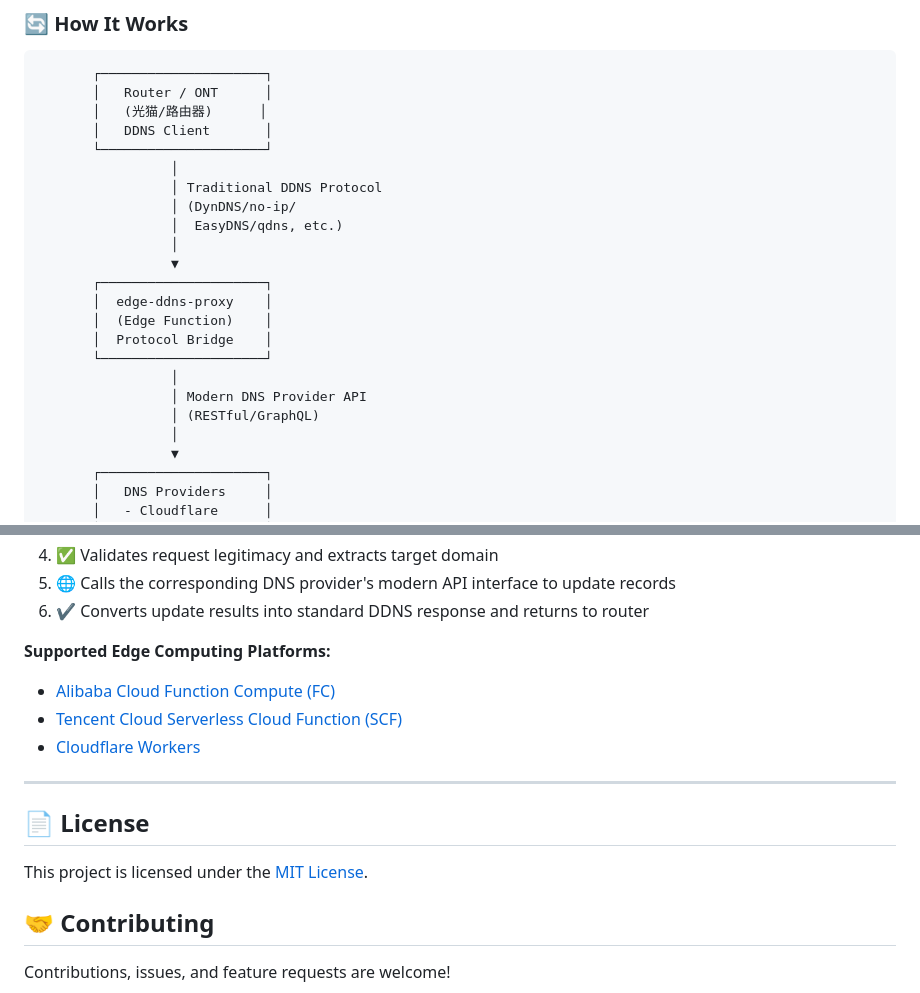
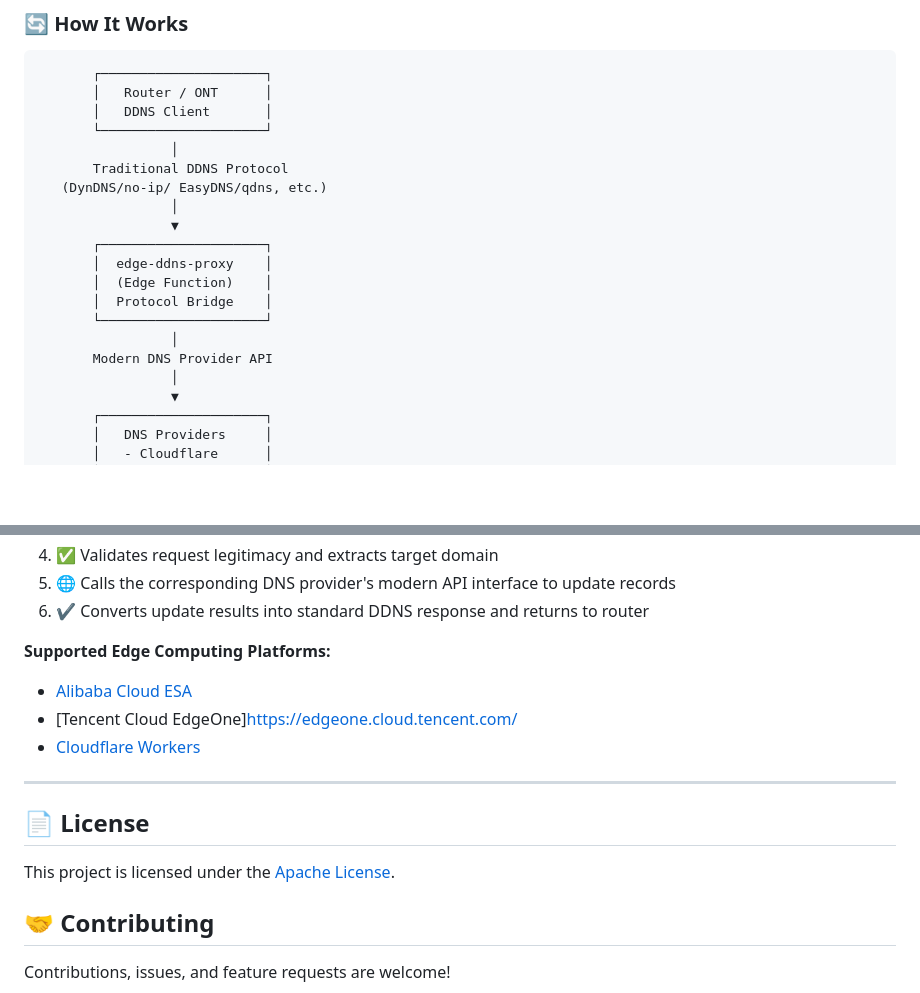
Before and after one commit to NewFuture/edge-ddns-proxy, a Markdown page: README.en.md, 2 parts joined by grey strips. Drawn GitHub-style; blank space fills up the shorter version.

````diff
--- a/README.en.md
+++ b/README.en.md
@@ -24,13 +24,11 @@ English | [简体中文](README.md)
 ```
        ┌─────────────────────┐
        │   Router / ONT      │
-       │   (光猫/路由器)      │
        │   DDNS Client       │
        └─────────────────────┘
                  │
-                 │ Traditional DDNS Protocol
-                 │ (DynDNS/no-ip/
-                 │  EasyDNS/qdns, etc.)
+       Traditional DDNS Protocol
+   (DynDNS/no-ip/ EasyDNS/qdns, etc.)
                  │
                  ▼
        ┌─────────────────────┐
@@ -39,8 +37,7 @@ English | [简体中文](README.md)
        │  Protocol Bridge    │
        └─────────────────────┘
                  │
-                 │ Modern DNS Provider API
-                 │ (RESTful/GraphQL)
+       Modern DNS Provider API
                  │
                  ▼
        ┌─────────────────────┐
@@ -128,15 +125,15 @@ Hostname: yourdomain.com
 6. ✔️ Converts update results into standard DDNS response and returns to router
 
 **Supported Edge Computing Platforms:**
-- [Alibaba Cloud Function Compute (FC)](https://www.aliyun.com/product/fc)
-- [Tencent Cloud Serverless Cloud Function (SCF)](https://cloud.tencent.com/product/scf)
+- [Alibaba Cloud ESA](https://cn.aliyun.com/product/esa)
+- [Tencent Cloud EdgeOne]https://edgeone.cloud.tencent.com/
 - [Cloudflare Workers](https://workers.cloudflare.com/)
 
 ---
 
 ## 📄 License
 
-This project is licensed under the [MIT License](LICENSE).
+This project is licensed under the [Apache License](LICENSE).
 
 ## 🤝 Contributing
 
````
Also changed, not shown: README.md (+22 -37 lines).
